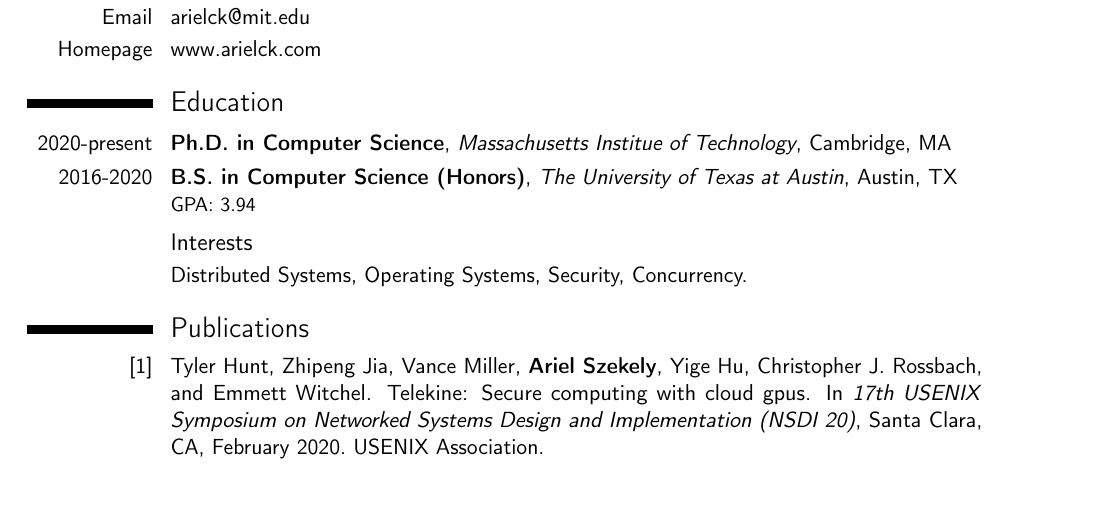
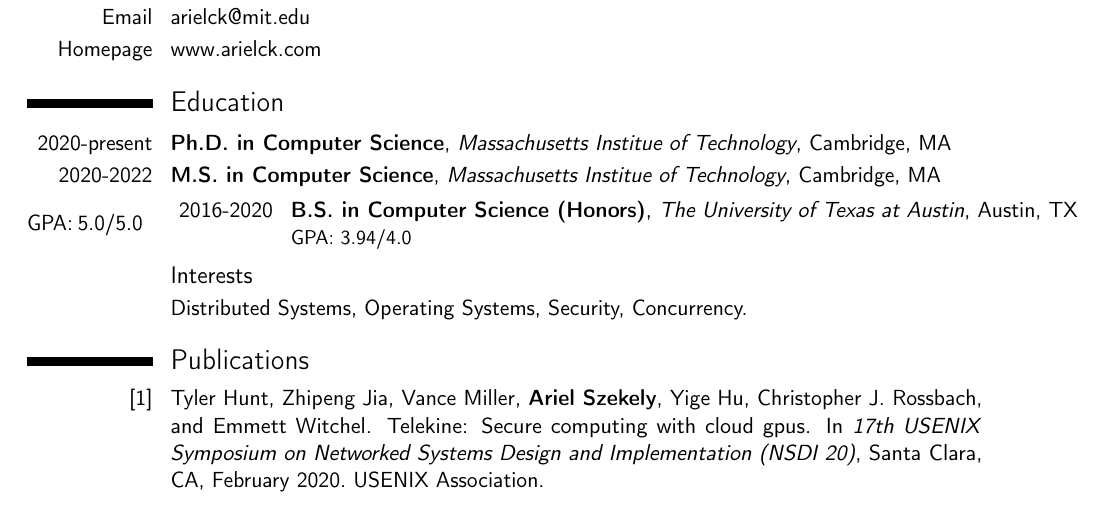
Before and after one commit to ArielSzekely/cv, a LaTeX CV (main.tex): part of page 1 of 2, cut so that both start at the same text. Compiled offline with pdfLaTeX.

Commit message:
Add MS line

```diff
--- a/main.tex
+++ b/main.tex
@@ -64,7 +64,8 @@
 \section{Education}
 
 \cventry{2020-present}{Ph.D. in Computer Science}{Massachusetts Institue of Technology}{Cambridge, MA}{}{}%%{GPA: 3.94}
-\cventry{2016-2020}{B.S. in Computer Science (Honors)}{The University of Texas at Austin}{Austin, TX}{}{GPA: 3.94}
+\cventry{2020-2022}{M.S. in Computer Science}{Massachusetts Institue of Technology}{Cambridge, MA}{}{}{GPA: 5.0/5.0}
+\cventry{2016-2020}{B.S. in Computer Science (Honors)}{The University of Texas at Austin}{Austin, TX}{}{GPA: 3.94/4.0}
 
 
 %----------------------------------------------------------------------------------------
```
